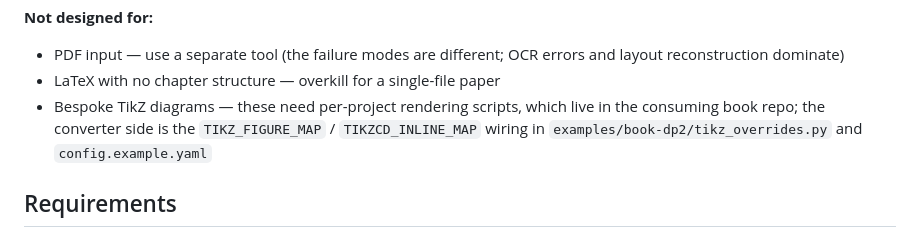
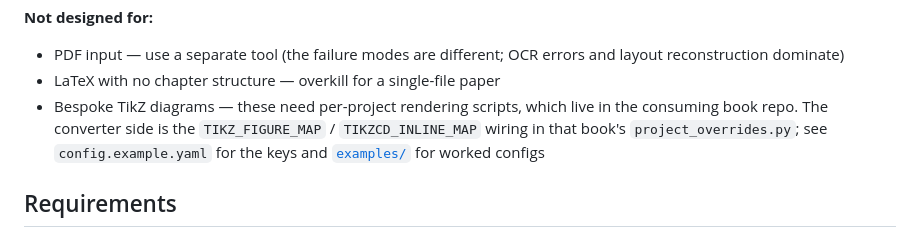
Before and after one commit to QuantEcon/claude-latex-to-myst, a Markdown page: README.md, the part around the change. Drawn GitHub-style.

Commit message:
docs: name project_overrides.py as the canonical book-side overrides file (#200)
Copilot review on #198. The README bullet I added pointed at
examples/book-dp2/tikz_overrides.py while the same PR fixed CLAUDE.md to
call project_overrides.py canonical — and config.example.yaml has said
project_overrides is the preferred key, with tikz_overrides as a legacy
alias, all along.

Reworded to name the book's own project_overrides.py, point at
config.example.yaml for the keys, and cite examples/ as a directory of
worked configs. Deliberately NOT the examples/book-dp2/project_overrides.py
that Copilot's suggested wording implies — only the legacy filename is
actually shipped there, so that pointer would 404.

That shipped-example drift (examples/book-dp{1,2}/tikz_overrides.py plus
the legacy key in their config.yaml, and scripts/new-book.sh scaffolding
the same) is real but is a scaffold change rather than a docs one, so it
is filed separately instead of widening this PR.

Co-authored-by: Claude Opus 5 (1M context) <noreply@anthropic.com>

```diff
--- a/README.md
+++ b/README.md
@@ -141,9 +141,10 @@ yet automated) or `codified` (the pipeline now handles it). Use
   errors and layout reconstruction dominate)
 - LaTeX with no chapter structure — overkill for a single-file paper
 - Bespoke TikZ diagrams — these need per-project rendering scripts, which
-  live in the consuming book repo; the converter side is the
-  `TIKZ_FIGURE_MAP` / `TIKZCD_INLINE_MAP` wiring in
-  `examples/book-dp2/tikz_overrides.py` and `config.example.yaml`
+  live in the consuming book repo. The converter side is the
+  `TIKZ_FIGURE_MAP` / `TIKZCD_INLINE_MAP` wiring in that book's
+  `project_overrides.py`; see `config.example.yaml` for the keys and
+  [`examples/`](examples/) for worked configs
 
 ## Requirements
 
```
